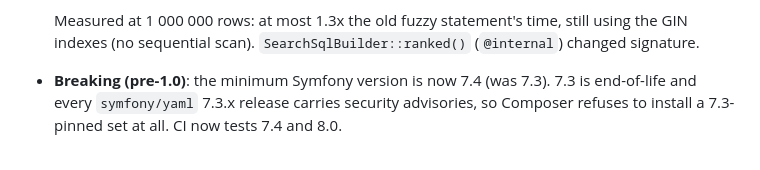
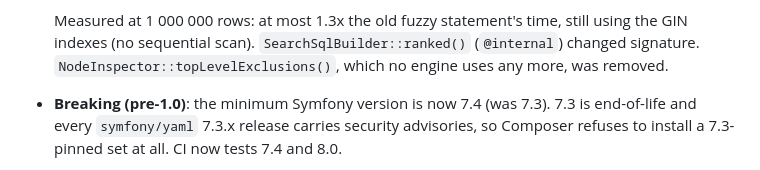
Before and after one commit to er2es/fuzzphony, a Markdown page: CHANGELOG.md, the part around the change. Rendered like a GitHub page.

Commit message:
Changelog: NodeInspector::topLevelExclusions() removed
Co-Authored-By: Claude Sonnet 5 <noreply@anthropic.com>

```diff
--- a/CHANGELOG.md
+++ b/CHANGELOG.md
@@ -40,6 +40,7 @@
 
   Measured at 1 000 000 rows: at most 1.3x the old fuzzy statement's time, still using the GIN
   indexes (no sequential scan). `SearchSqlBuilder::ranked()` (`@internal`) changed signature.
+  `NodeInspector::topLevelExclusions()`, which no engine uses any more, was removed.
 * **Breaking (pre-1.0)**: the minimum Symfony version is now 7.4 (was 7.3). 7.3 is end-of-life and
   every `symfony/yaml` 7.3.x release carries security advisories, so Composer refuses to install
   a 7.3-pinned set at all. CI now tests 7.4 and 8.0.
```
